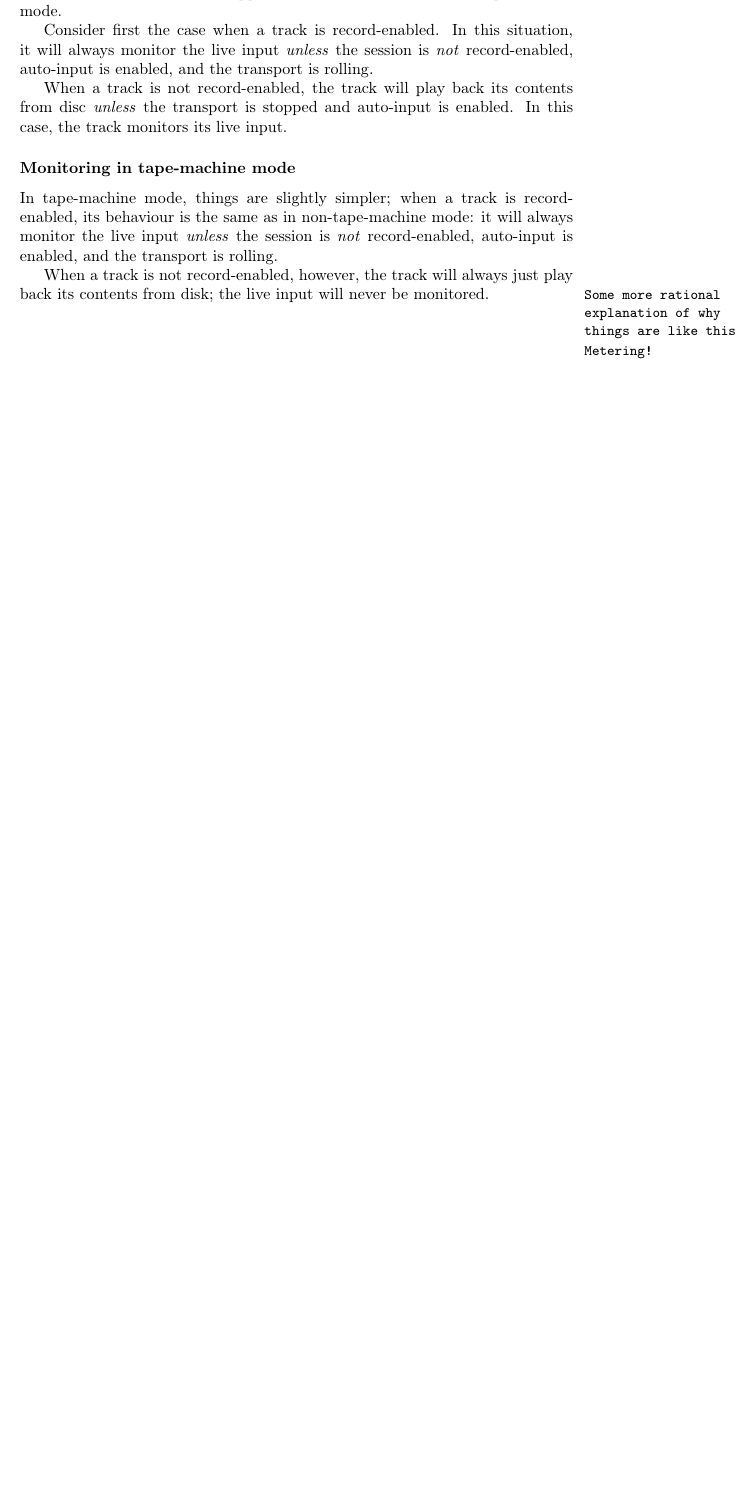
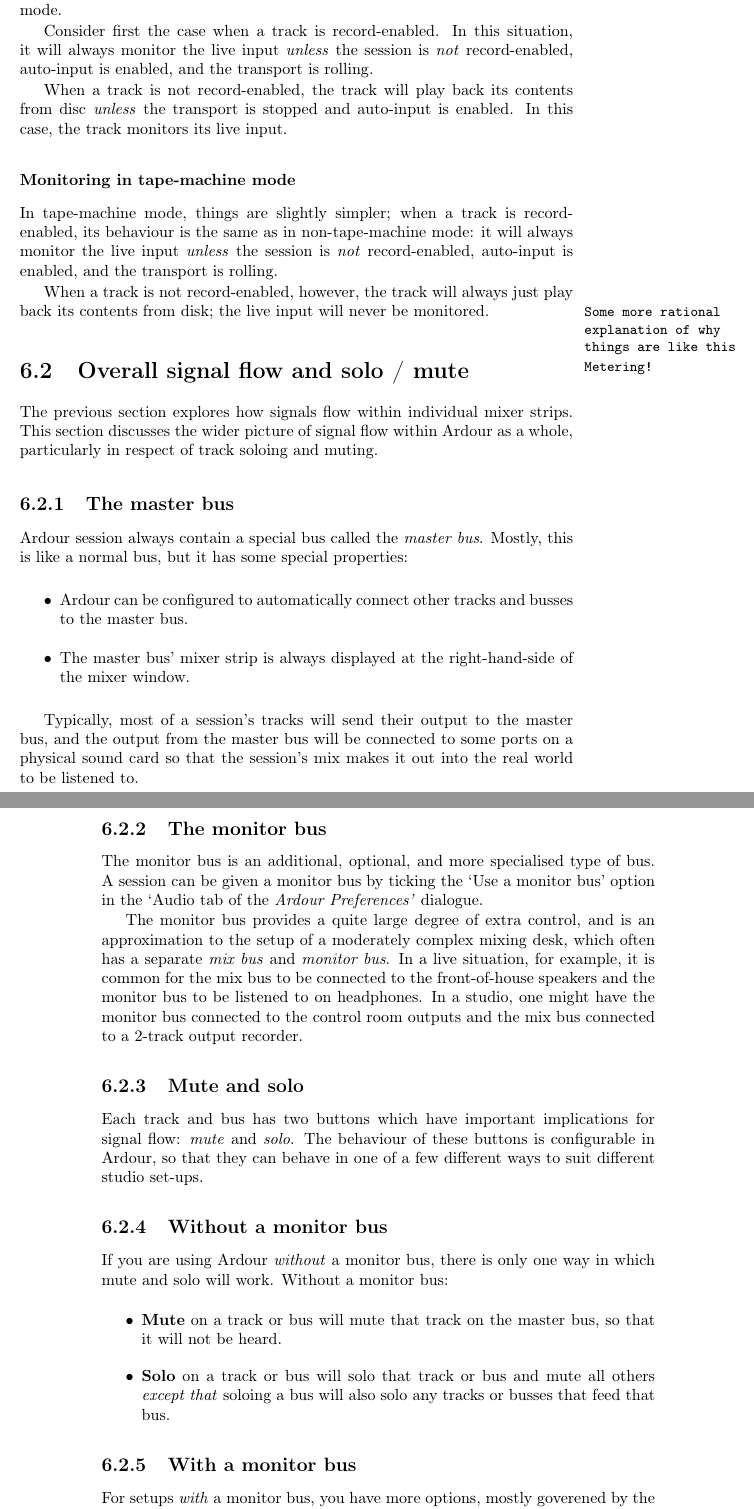
Before and after one commit to royvegard/ardour-manual, a LaTeX thesis (ardour.tex): part of page 47 of 96 before the commit and two parts of pages 47 and 48 of 98 after it, the two joined at a grey line, cut so that both start at the same text, the shorter picture padded with empty space. Compiled offline with pdfLaTeX.

Commit message:
Some solo/mute stuff.

```diff
--- a/ardour.tex
+++ b/ardour.tex
@@ -69,7 +69,7 @@
 
 \title{Ardour 3 --- A users' manual}
 \titlepic{\includegraphics{graphics/ardour_bw.pdf}}
-\author{The Ardour Community}
+\author{Paul Davis\\Carl Hetherington}
 \date{}
 \begin{document}
 
@@ -1885,4 +1885,75 @@ monitored.
 
 
 
-
+\section{Overall signal flow and solo / mute}
+
+The previous section explores how signals flow within individual mixer
+strips.  This section discusses the wider picture of signal flow
+within Ardour as a whole, particularly in respect of track soloing and
+muting.
+
+
+\subsection{The master bus}
+
+Ardour session always contain a special bus called the \emph{master
+  bus}.  Mostly, this is like a normal bus, but it has some special properties:
+
+\begin{itemize}
+\item Ardour can be configured to automatically connect other tracks
+  and busses to the master bus.
+\item The master bus' mixer strip is always displayed at the
+  right-hand-side of the mixer window.
+\end{itemize}
+
+Typically, most of a session's tracks will send their output to the
+master bus, and the output from the master bus will be connected to
+some ports on a physical sound card so that the session's mix makes it
+out into the real world to be listened to.
+
+
+\subsection{The monitor bus}
+
+The monitor bus is an additional, optional, and more specialised type
+of bus.  A session can be given a monitor bus by ticking the `Use a
+monitor bus' option in the `Audio tab of the \emph{Ardour Preferences'}
+dialogue.
+
+%% XXX?
+%% If you are using a monitor bus, an extra `monitor control' section will appear in the mixer window.
+
+The monitor bus provides a quite large degree of extra control, and is
+an approximation to the setup of a moderately complex mixing desk,
+which often has a separate \emph{mix bus} and \emph{monitor bus}.  In
+a live situation, for example, it is common for the mix bus to be
+connected to the front-of-house speakers and the monitor bus to be
+listened to on headphones.  In a studio, one might have the monitor
+bus connected to the control room outputs and the mix bus connected to
+a 2-track output recorder.
+
+
+\subsection{Mute and solo}
+
+Each track and bus has two buttons which have important implications
+for signal flow: \emph{mute} and \emph{solo}.  The behaviour of these
+buttons is configurable in Ardour, so that they can behave in one of a
+few different ways to suit different studio set-ups.
+
+
+\subsection{Without a monitor bus}
+
+If you are using Ardour \emph{without} a monitor bus, there is only
+one way in which mute and solo will work.  Without a monitor bus:
+
+\begin{itemize}
+\item \textbf{Mute} on a track or bus will mute that track on the
+  master bus, so that it will not be heard.
+\item \textbf{Solo} on a track or bus will solo that track or bus and
+  mute all others \emph{except that} soloing a bus will also solo any
+  tracks or busses that feed that bus.
+\end{itemize}
+
+
+\subsection{With a monitor bus}
+
+For setups \emph{with} a monitor bus, you have more options, mostly
+goverened by the setting of the `Solo controls are Listen controls'
```
Also changed, not shown: diagrams/solo-mute.svg (added), ardour.tex (55 more changed lines).
